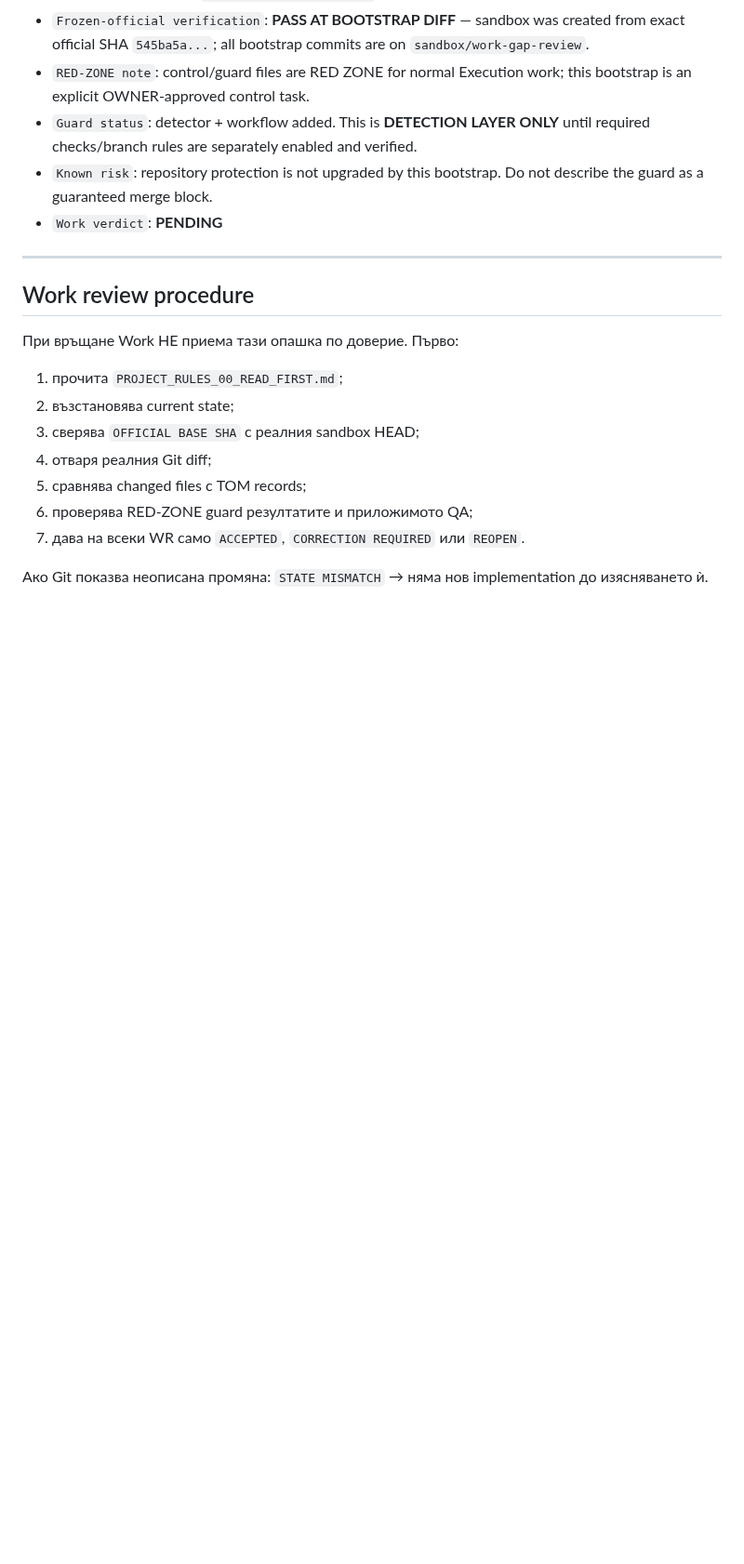
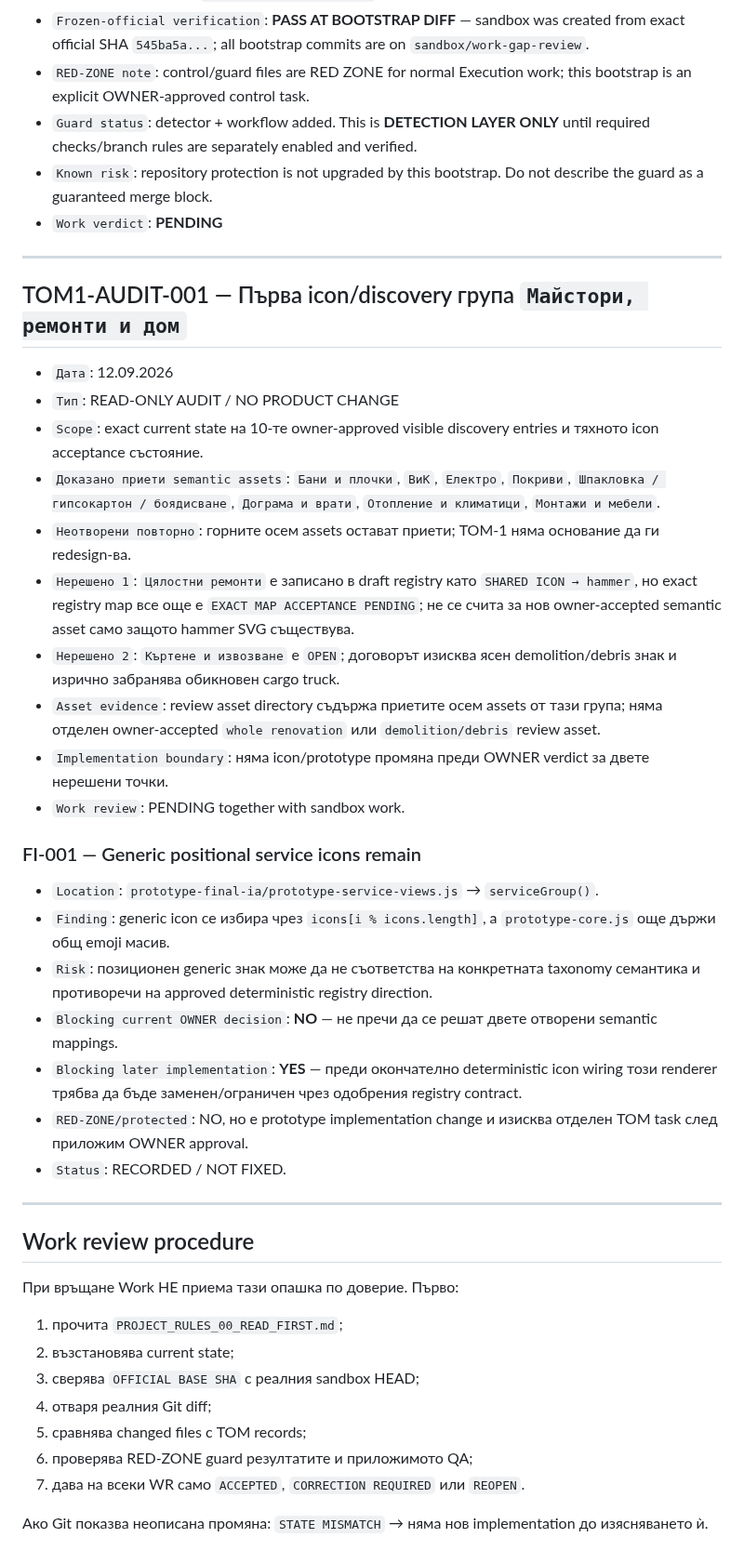
Before and after one commit to Traqnivanov/popitai-lom, a Markdown page: POPITAI_LOM_WORK_REVIEW_QUEUE.md, the part around one of its changes. Shown at 93% size. Rendered like a GitHub page; blank space fills up the shorter version.

Commit message:
Record TOM1 first icon-group audit

```diff
--- a/POPITAI_LOM_WORK_REVIEW_QUEUE.md
+++ b/POPITAI_LOM_WORK_REVIEW_QUEUE.md
@@ -73,6 +73,31 @@
 
 ---
 
+## TOM1-AUDIT-001 — Първа icon/discovery група `Майстори, ремонти и дом`
+
+- `Дата`: 12.09.2026
+- `Тип`: READ-ONLY AUDIT / NO PRODUCT CHANGE
+- `Scope`: exact current state на 10-те owner-approved visible discovery entries и тяхното icon acceptance състояние.
+- `Доказано приети semantic assets`: `Бани и плочки`, `ВиК`, `Електро`, `Покриви`, `Шпакловка / гипсокартон / боядисване`, `Дограма и врати`, `Отопление и климатици`, `Монтажи и мебели`.
+- `Неотворени повторно`: горните осем assets остават приети; TOM-1 няма основание да ги redesign-ва.
+- `Нерешено 1`: `Цялостни ремонти` е записано в draft registry като `SHARED ICON → hammer`, но exact registry map все още е `EXACT MAP ACCEPTANCE PENDING`; не се счита за нов owner-accepted semantic asset само защото hammer SVG съществува.
+- `Нерешено 2`: `Къртене и извозване` е `OPEN`; договорът изисква ясен demolition/debris знак и изрично забранява обикновен cargo truck.
+- `Asset evidence`: review asset directory съдържа приетите осем assets от тази група; няма отделен owner-accepted `whole renovation` или `demolition/debris` review asset.
+- `Implementation boundary`: няма icon/prototype промяна преди OWNER verdict за двете нерешени точки.
+- `Work review`: PENDING together with sandbox work.
+
+### FI-001 — Generic positional service icons remain
+
+- `Location`: `prototype-final-ia/prototype-service-views.js` → `serviceGroup()`.
+- `Finding`: generic icon се избира чрез `icons[i % icons.length]`, а `prototype-core.js` още държи общ emoji масив.
+- `Risk`: позиционен generic знак може да не съответства на конкретната taxonomy семантика и противоречи на approved deterministic registry direction.
+- `Blocking current OWNER decision`: **NO** — не пречи да се решат двете отворени semantic mappings.
+- `Blocking later implementation`: **YES** — преди окончателно deterministic icon wiring този renderer трябва да бъде заменен/ограничен чрез одобрения registry contract.
+- `RED-ZONE/protected`: NO, но е prototype implementation change и изисква отделен TOM task след приложим OWNER approval.
+- `Status`: RECORDED / NOT FIXED.
+
+---
+
 ## Work review procedure
 
 При връщане Work НЕ приема тази опашка по доверие. Първо:
```
Also changed, not shown: other parts of POPITAI_LOM_WORK_REVIEW_QUEUE.md (+4 -4 lines).
